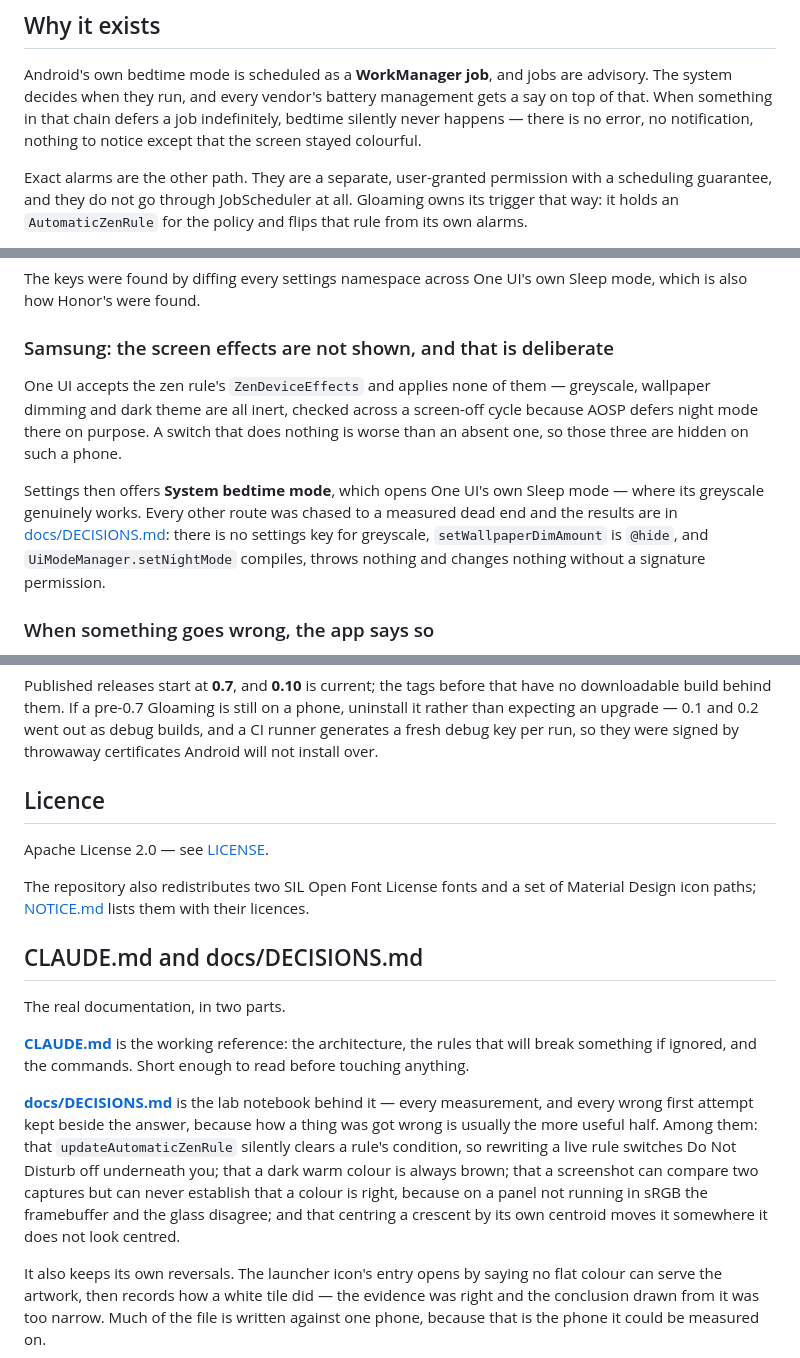
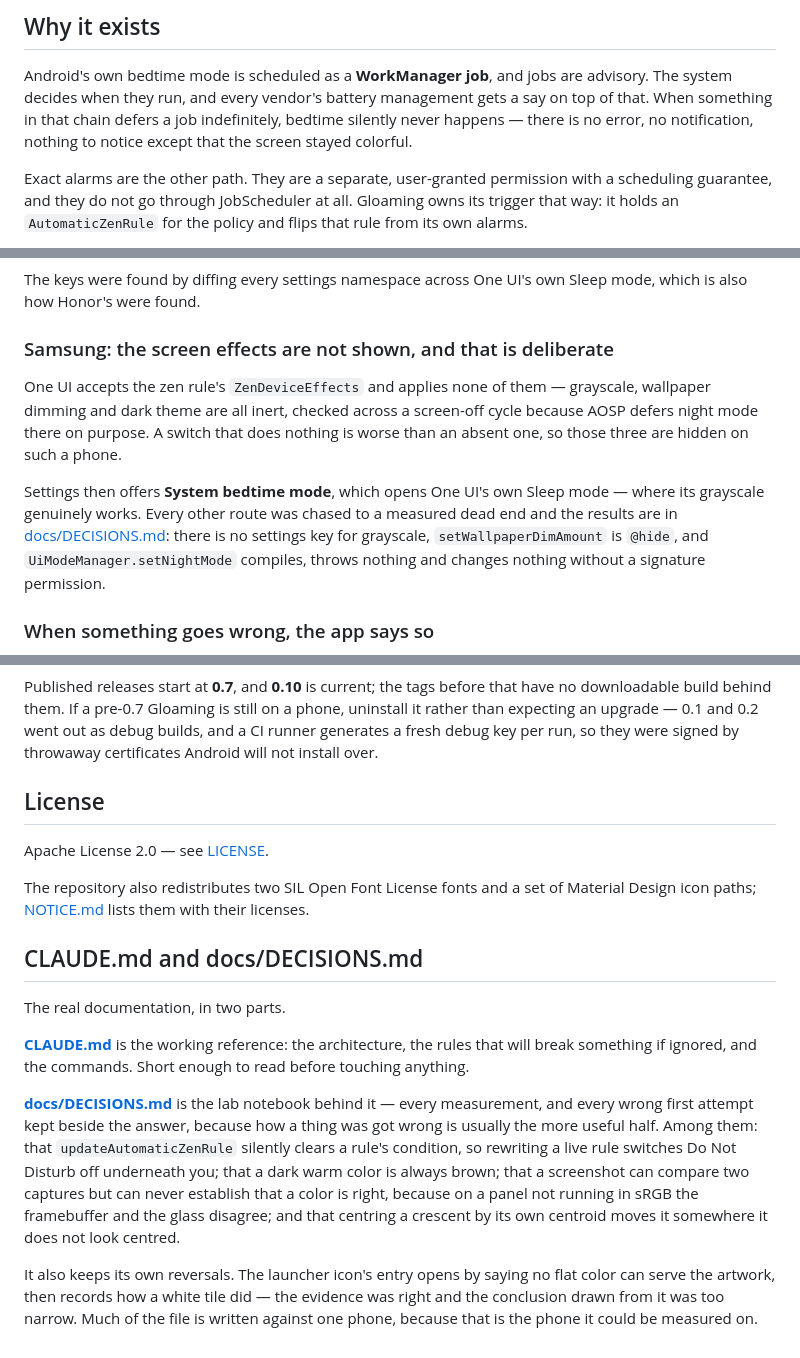
Before and after one commit to jemcik/Gloaming, a Markdown page: README.md, 3 parts joined by grey strips. Rendered like a GitHub page.

```diff
--- a/README.md
+++ b/README.md
@@ -40,7 +40,7 @@ Android's own bedtime mode is scheduled as a **WorkManager job**, and jobs are
 advisory. The system decides when they run, and every vendor's battery
 management gets a say on top of that. When something in that chain defers a job
 indefinitely, bedtime silently never happens — there is no error, no
-notification, nothing to notice except that the screen stayed colourful.
+notification, nothing to notice except that the screen stayed colorful.
 
 Exact alarms are the other path. They are a separate, user-granted permission
 with a scheduling guarantee, and they do not go through JobScheduler at all.
@@ -261,15 +261,15 @@ Sleep mode, which is also how Honor's were found.
 ### Samsung: the screen effects are not shown, and that is deliberate
 
 One UI accepts the zen rule's `ZenDeviceEffects` and applies none of them —
-greyscale, wallpaper dimming and dark theme are all inert, checked across a
+grayscale, wallpaper dimming and dark theme are all inert, checked across a
 screen-off cycle because AOSP defers night mode there on purpose. A switch that
 does nothing is worse than an absent one, so those three are hidden on such a
 phone.
 
 Settings then offers **System bedtime mode**, which opens One UI's own Sleep
-mode — where its greyscale genuinely works. Every other route was chased to a
+mode — where its grayscale genuinely works. Every other route was chased to a
 measured dead end and the results are in
-[docs/DECISIONS.md](docs/DECISIONS.md): there is no settings key for greyscale,
+[docs/DECISIONS.md](docs/DECISIONS.md): there is no settings key for grayscale,
 `setWallpaperDimAmount` is `@hide`, and `UiModeManager.setNightMode` compiles,
 throws nothing and changes nothing without a signature permission.
 
@@ -381,13 +381,13 @@ phone, uninstall it rather than expecting an upgrade — 0.1 and 0.2 went out as
 debug builds, and a CI runner generates a fresh debug key per run, so they were
 signed by throwaway certificates Android will not install over.
 
-## Licence
+## License
 
 Apache License 2.0 — see [LICENSE](LICENSE).
 
 The repository also redistributes two SIL Open Font License fonts and a set of
 Material Design icon paths; [NOTICE.md](NOTICE.md) lists them with their
-licences.
+licenses.
 
 ## CLAUDE.md and docs/DECISIONS.md
 
@@ -401,14 +401,14 @@ before touching anything.
 measurement, and every wrong first attempt kept beside the answer, because how a
 thing was got wrong is usually the more useful half. Among them: that
 `updateAutomaticZenRule` silently clears a rule's condition, so rewriting a live
-rule switches Do Not Disturb off underneath you; that a dark warm colour is
+rule switches Do Not Disturb off underneath you; that a dark warm color is
 always brown; that a screenshot can compare two captures but can never establish
-that a colour is right, because on a panel not running in sRGB the framebuffer
+that a color is right, because on a panel not running in sRGB the framebuffer
 and the glass disagree; and that centring a crescent by its own centroid moves
 it somewhere it does not look centred.
 
 It also keeps its own reversals. The launcher icon's entry opens by saying no
-flat colour can serve the artwork, then records how a white tile did — the
+flat color can serve the artwork, then records how a white tile did — the
 evidence was right and the conclusion drawn from it was too narrow. Much of the
 file is written against one phone, because that is the phone it could be
 measured on.
```
Also changed, not shown: other parts of README.md (+5 -5 lines), NOTICE.md (+1 -1 lines), docs/play-listing.md (+4 -4 lines), docs/play/screenshots/3.png, 2 other files.
